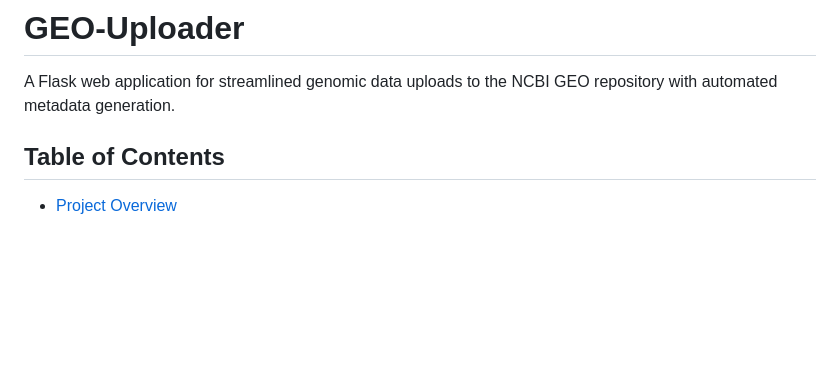
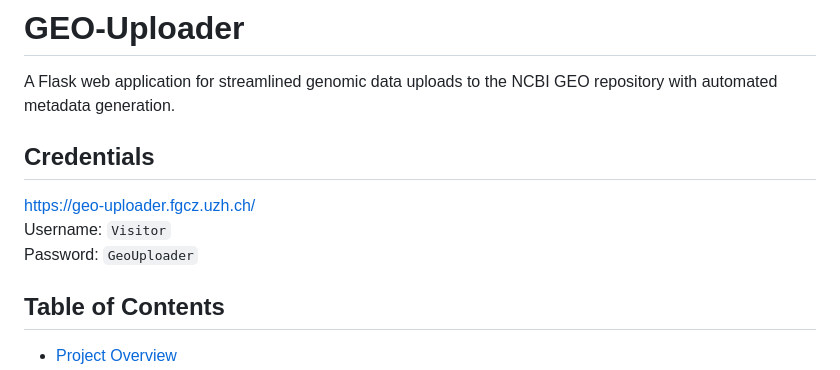
Before and after one commit to fgcz/geo-uploader, a Markdown page: Readme.md, the part around the change. Drawn GitHub-style; blank space fills up the shorter version.

Commit message:
Readme.md
Added credentials section with access information.

```diff
--- a/Readme.md
+++ b/Readme.md
@@ -1,6 +1,11 @@
 # GEO-Uploader
 
 A Flask web application for streamlined genomic data uploads to the NCBI GEO repository with automated metadata generation.
+
+## Credentials
+https://geo-uploader.fgcz.uzh.ch/
+Username: `Visitor`
+Password: `GeoUploader`
 
 ## Table of Contents
 
```
